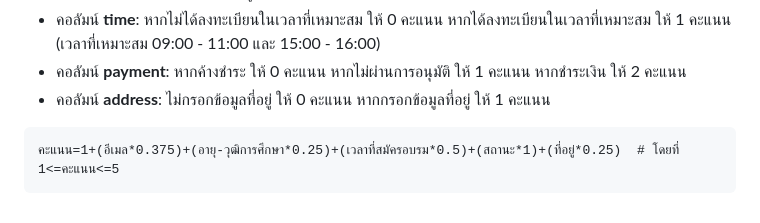
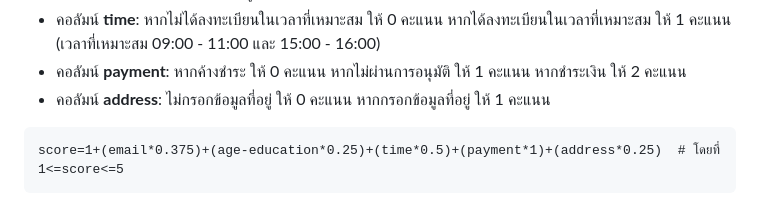
Before and after one commit to startg2545/recommendation-system, a Markdown page: README.md, the part around the change. Drawn GitHub-style.

````diff
--- a/README.md
+++ b/README.md
@@ -22,5 +22,5 @@
 - คอลัมน์ **address**: ไม่กรอกข้อมูลที่อยู่ ให้ 0 คะแนน หากกรอกข้อมูลที่อยู่ ให้ 1 คะแนน
 
 ```
-คะแนน=1+(อีเมล*0.375)+(อายุ-วุฒิการศึกษา*0.25)+(เวลาที่สมัครอบรม*0.5)+(สถานะ*1)+(ที่อยู่*0.25)  # โดยที่ 1<=คะแนน<=5
+score=1+(email*0.375)+(age-education*0.25)+(time*0.5)+(payment*1)+(address*0.25)  # โดยที่ 1<=score<=5
 ```
````
